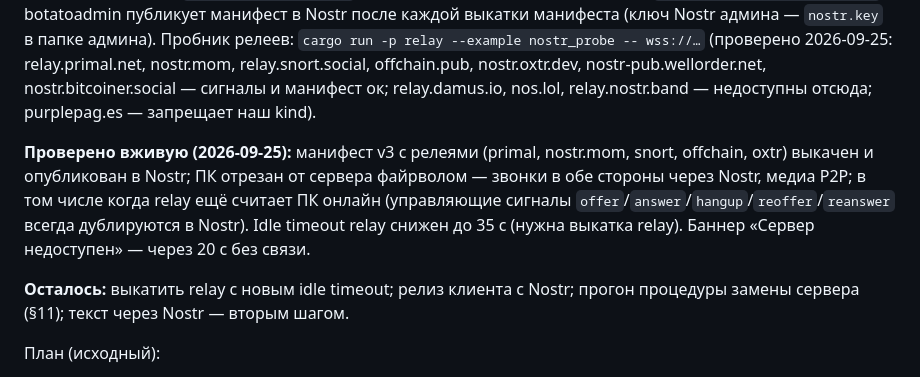
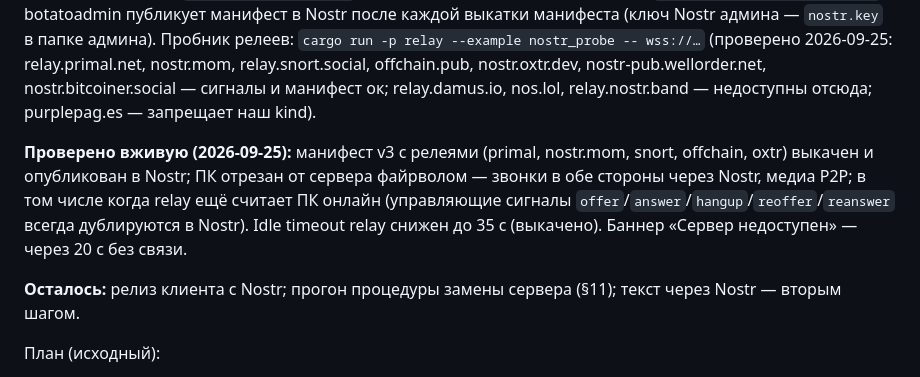
Before and after one commit to VEGAMETA/botato, a Markdown page: CLAUDE.md, the part around the change. GitHub-like rendering.

Commit message:
CLAUDE.md: relay with the 35 s idle timeout deployed
Co-Authored-By: Claude Opus 5.5 <noreply@anthropic.com>
Claude-Session: https://claude.ai/code/session_01YPhPiA5cjFwcvTdsdSqHaP

```diff
--- a/CLAUDE.md
+++ b/CLAUDE.md
@@ -357,9 +357,9 @@ nftables: входящие по умолчанию `drop` (молча, без re
 
 **Сделано (код, тесты):** `protocol/README.md` §7 + `vectors/nostr.json`; `proto::nostr` (метки пары, события NIP-01, BIP-340 через `k256`); клиент `app/rust/src/client/nostr.rs` (подписка на свои метки, пока приложение активно; сигнал идёт в Nostr, если relay не подключён или ответил `signaled online:false`; дедупликация по хешу конверта на обоих путях; через минуту без сервера — поиск манифеста в Nostr); e2e-тесты с Nostr-релеем в процессе (`client/nostr_tests.rs`); баннер «Сервер недоступен» (Dart); `admin manifest publish-nostr`, botatoadmin публикует манифест в Nostr после каждой выкатки манифеста (ключ Nostr админа — `nostr.key` в папке админа). Пробник релеев: `cargo run -p relay --example nostr_probe -- wss://…` (проверено 2026-09-25: relay.primal.net, nostr.mom, relay.snort.social, offchain.pub, nostr.oxtr.dev, nostr-pub.wellorder.net, nostr.bitcoiner.social — сигналы и манифест ок; relay.damus.io, nos.lol, relay.nostr.band — недоступны отсюда; purplepag.es — запрещает наш kind).
 
-**Проверено вживую (2026-09-25):** манифест v3 с релеями (primal, nostr.mom, snort, offchain, oxtr) выкачен и опубликован в Nostr; ПК отрезан от сервера файрволом — звонки в обе стороны через Nostr, медиа P2P; в том числе когда relay ещё считает ПК онлайн (управляющие сигналы `offer`/`answer`/`hangup`/`reoffer`/`reanswer` всегда дублируются в Nostr). Idle timeout relay снижен до 35 с (нужна выкатка relay). Баннер «Сервер недоступен» — через 20 с без связи.
+**Проверено вживую (2026-09-25):** манифест v3 с релеями (primal, nostr.mom, snort, offchain, oxtr) выкачен и опубликован в Nostr; ПК отрезан от сервера файрволом — звонки в обе стороны через Nostr, медиа P2P; в том числе когда relay ещё считает ПК онлайн (управляющие сигналы `offer`/`answer`/`hangup`/`reoffer`/`reanswer` всегда дублируются в Nostr). Idle timeout relay снижен до 35 с (выкачено). Баннер «Сервер недоступен» — через 20 с без связи.
 
-**Осталось:** выкатить relay с новым idle timeout; релиз клиента с Nostr; прогон процедуры замены сервера (§11); текст через Nostr — вторым шагом.
+**Осталось:** релиз клиента с Nostr; прогон процедуры замены сервера (§11); текст через Nostr — вторым шагом.
 
 План (исходный):
 
```
